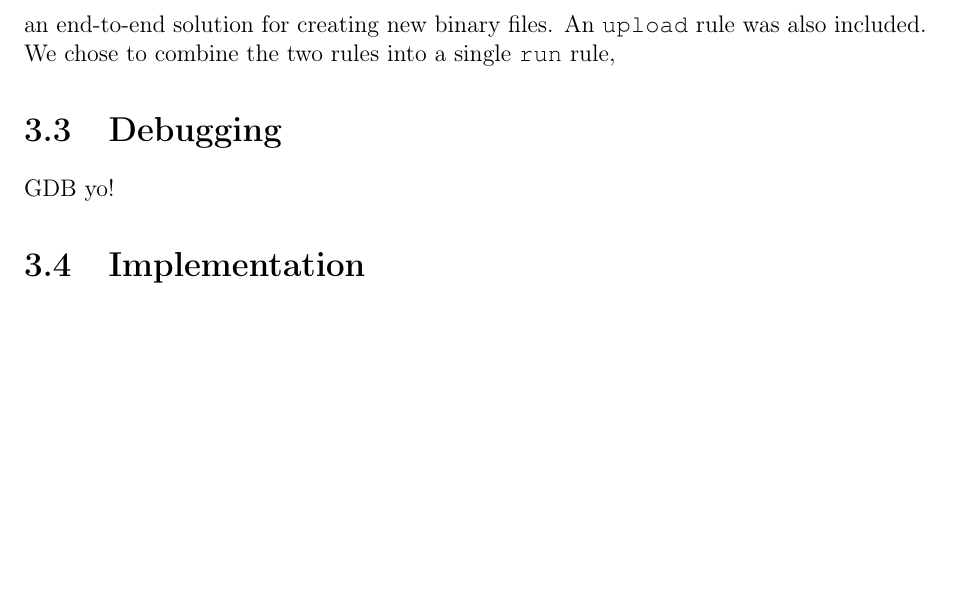
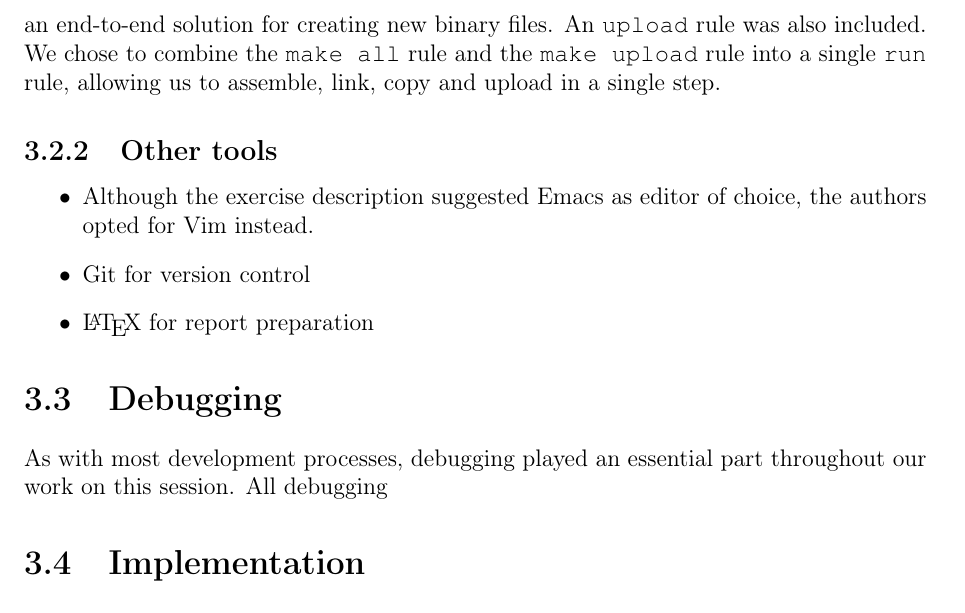
Before and after one commit to mathiasose/TDT4258, a LaTeX problem sheet (exercise1/report/group_13_exercise_1_report.tex, which reads exercise1/report/debugging.tex, exercise1/report/project-setup-toolchain.tex): part of page 9 of 14 before the commit and part of page 9 of 15 after it, cut so that both start at the same text, the shorter picture padded with empty space. Compiled offline with pdfLaTeX.

Commit message:
added other tools

```diff
--- a/exercise1/report/debugging.tex
+++ b/exercise1/report/debugging.tex
@@ -1,3 +1,3 @@
 \section{Debugging}
 
-GDB yo!
+As with most development processes, debugging played an essential part throughout our work on this session. All debugging
--- a/exercise1/report/project-setup-toolchain.tex
+++ b/exercise1/report/project-setup-toolchain.tex
@@ -54,4 +54,12 @@ arm-none-eabi-objcopy -j .text -O binary <input.elf> <output.bin>
 
 \subsubsection{GNU Make}
 
-Having to manually assemble, link and copy every time we want to test a modification in the code quickly becomes tedious. Thankfully, in the handout files a Makefile is included including build rules automating all these tasks, allowing us to use the command \texttt{make} as an end-to-end solution for creating new binary files. An \texttt{upload} rule was also included. We chose to combine the two rules into a single \texttt{run} rule,
+Having to manually assemble, link and copy every time we want to test a modification in the code quickly becomes tedious. Thankfully, in the handout files a Makefile is included including build rules automating all these tasks, allowing us to use the command \texttt{make} as an end-to-end solution for creating new binary files. An \texttt{upload} rule was also included. We chose to combine the \texttt{make all} rule and the \texttt{make upload} rule into a single \texttt{run} rule, allowing us to assemble, link, copy and upload in a single step.
+
+\subsection{Other tools}
+
+\begin{itemize}
+\item Although the exercise description suggested Emacs as editor of choice, the authors opted for Vim instead.
+\item Git for version control
+\item \LaTeX{} for report preparation
+\end{itemize}
```
Also changed, not shown: exercise1/report/register_convention.tex (+2 -1 lines).
